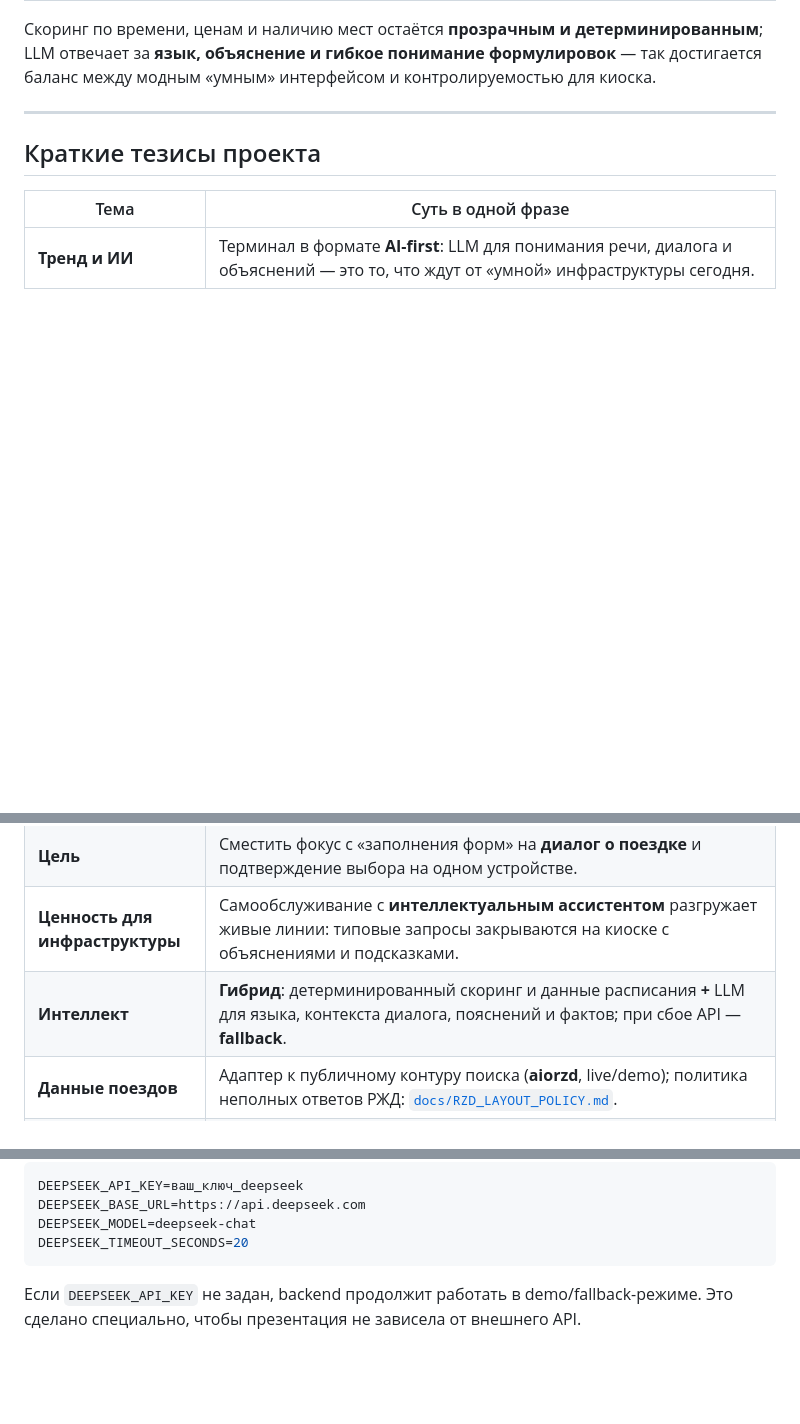
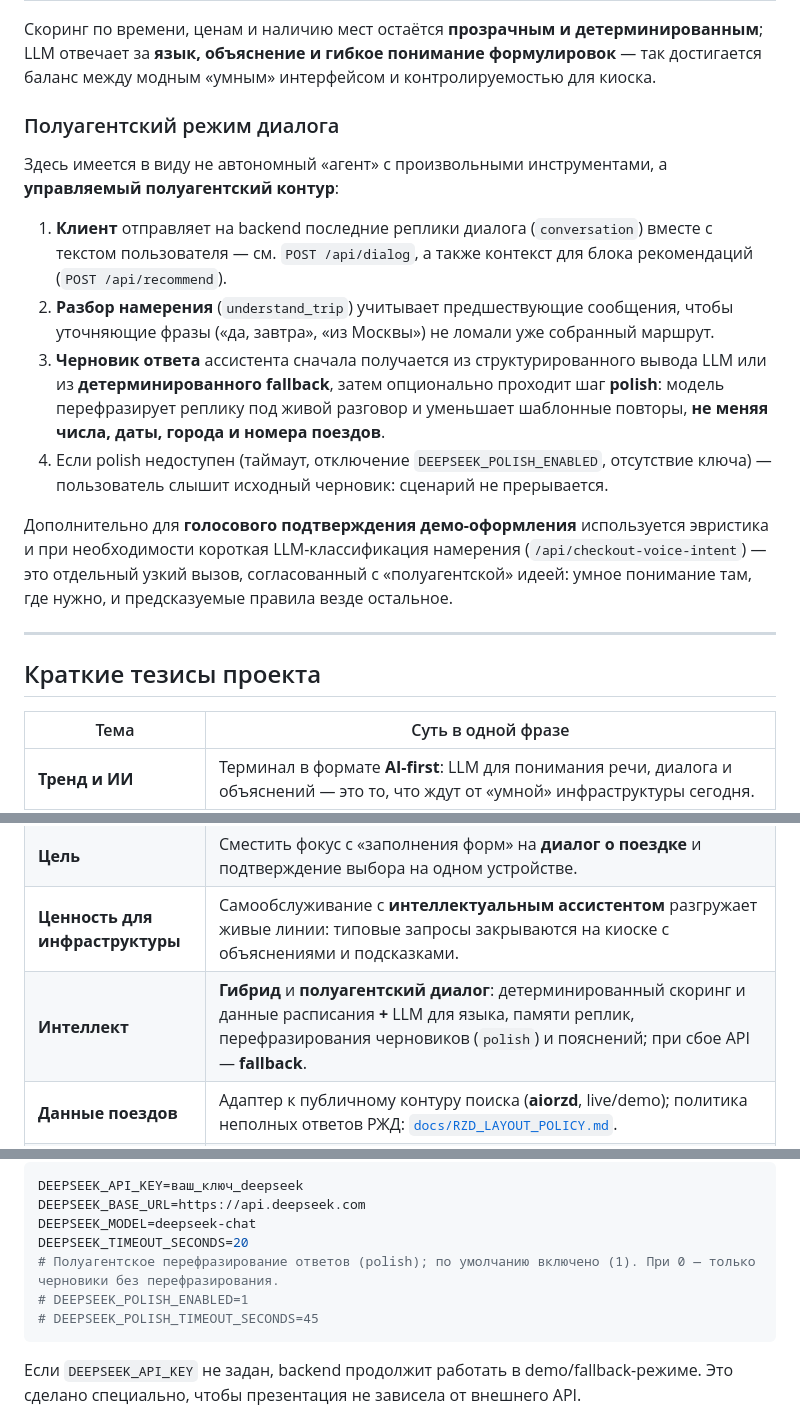
Before and after one commit to MrDragon13/RZHD_ticket, a Markdown page: README.md, 3 parts joined by grey strips. Drawn GitHub-style; blank space fills up the shorter version.

Commit message:
docs(readme): describe semi-agentic dialogue (polish, context, fallbacks)
Co-authored-by: MrDragon13 <MrDragon13@users.noreply.github.com>

````diff
--- a/README.md
+++ b/README.md
@@ -22,6 +23,17 @@
 | **Устойчивость** | При недоступности API LLM включён **локальный fallback**, чтобы демонстрация и сценарий не обрывались. |
 
 Скоринг по времени, ценам и наличию мест остаётся **прозрачным и детерминированным**; LLM отвечает за **язык, объяснение и гибкое понимание формулировок** — так достигается баланс между модным «умным» интерфейсом и контролируемостью для киоска.
+
+### Полуагентский режим диалога
+
+Здесь имеется в виду не автономный «агент» с произвольными инструментами, а **управляемый полуагентский контур**:
+
+1. **Клиент** отправляет на backend последние реплики диалога (`conversation`) вместе с текстом пользователя — см. `POST /api/dialog`, а также контекст для блока рекомендаций (`POST /api/recommend`).
+2. **Разбор намерения** (`understand_trip`) учитывает предшествующие сообщения, чтобы уточняющие фразы («да, завтра», «из Москвы») не ломали уже собранный маршрут.
+3. **Черновик ответа** ассистента сначала получается из структурированного вывода LLM или из **детерминированного fallback**, затем опционально проходит шаг **polish**: модель перефразирует реплику под живой разговор и уменьшает шаблонные повторы, **не меняя числа, даты, города и номера поездов**.
+4. Если polish недоступен (таймаут, отключение `DEEPSEEK_POLISH_ENABLED`, отсутствие ключа) — пользователь слышит исходный черновик: сценарий не прерывается.
+
+Дополнительно для **голосового подтверждения демо-оформления** используется эвристика и при необходимости короткая LLM-классификация намерения (`/api/checkout-voice-intent`) — это отдельный узкий вызов, согласованный с «полуагентской» идеей: умное понимание там, где нужно, и предсказуемые правила везде остальное.
 
 ---
 
@@ -32,7 +44,7 @@
 | **Тренд и ИИ** | Терминал в формате **AI-first**: LLM для понимания речи, диалога и объяснений — это то, что ждут от «умной» инфраструктуры сегодня. |
 | **Цель** | Сместить фокус с «заполнения форм» на **диалог о поездке** и подтверждение выбора на одном устройстве. |
 | **Ценность для инфраструктуры** | Самообслуживание с **интеллектуальным ассистентом** разгружает живые линии: типовые запросы закрываются на киоске с объяснениями и подсказками. |
-| **Интеллект** | **Гибрид**: детерминированный скоринг и данные расписания **+** LLM для языка, контекста диалога, пояснений и фактов; при сбое API — **fallback**. |
+| **Интеллект** | **Гибрид** и **полуагентский диалог**: детерминированный скоринг и данные расписания **+** LLM для языка, памяти реплик, перефразирования черновиков (`polish`) и пояснений; при сбое API — **fallback**. |
 | **Данные поездов** | Адаптер к публичному контуру поиска (**aiorzd**, live/demo); политика неполных ответов РЖД: [`docs/RZD_LAYOUT_POLICY.md`](docs/RZD_LAYOUT_POLICY.md). |
 | **UX киоска** | Голос и текст: переключатель **«Текст»** в шапке рядом с языком, поле ввода — в колонке ассистента; карта маршрута; **липкая** верхняя зона панели (сфера, история, чипы); индикация ожидания; блокировка двойных действий; реплика пользователя не дублируется отдельной строкой — только **история диалога**; после показа демо-билета через **~60 с** — автоматический возврат на экран выбора языка с **полным сбросом** контекста; элементы **доступности** (`aria-live` и др.). |
 | **Темы и выбор мест** | Две цветовые схемы — корпоративная **РЖД** (по умолчанию) и футуристичный **Неон** (переключатель в шапке рядом с языком); для светлой темы отдельно выверены **контраст, фон карточек и акценты** в сложном блоке **выбора вагона и места** (seat-picker): вкладки, купе, ячейки, сумма — без «залипших» неоновых цветов на белом. |
@@ -299,6 +311,9 @@ DEEPSEEK_API_KEY=ваш_ключ_deepseek
 DEEPSEEK_BASE_URL=https://api.deepseek.com
 DEEPSEEK_MODEL=deepseek-chat
 DEEPSEEK_TIMEOUT_SECONDS=20
+# Полуагентское перефразирование ответов (polish); по умолчанию включено (1). При 0 — только черновики без перефразирования.
+# DEEPSEEK_POLISH_ENABLED=1
+# DEEPSEEK_POLISH_TIMEOUT_SECONDS=45
 ```
 
 Если `DEEPSEEK_API_KEY` не задан, backend продолжит работать в demo/fallback-режиме. Это сделано специально, чтобы презентация не зависела от внешнего API.
````
Also changed, not shown: other parts of README.md (+2 -1 lines).
